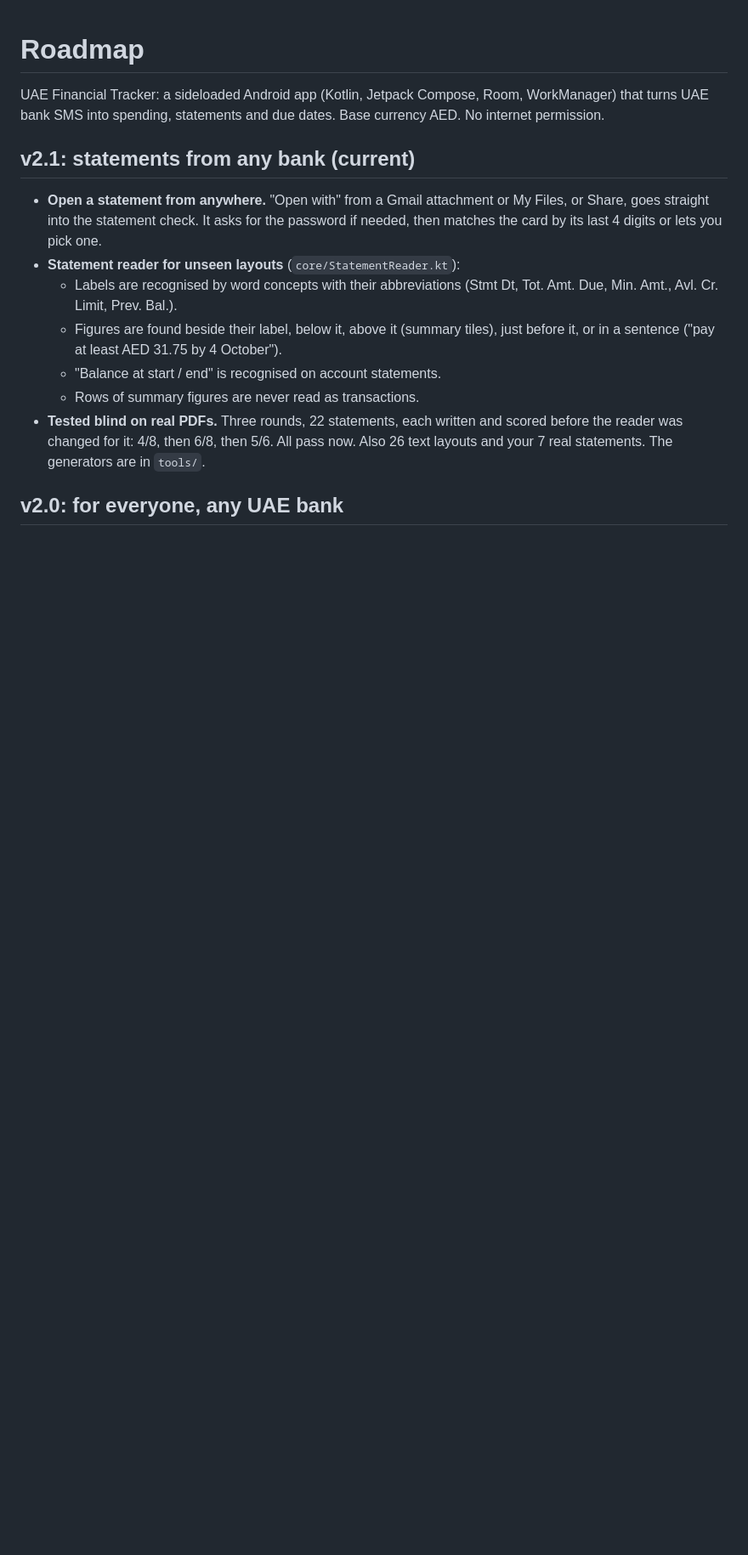
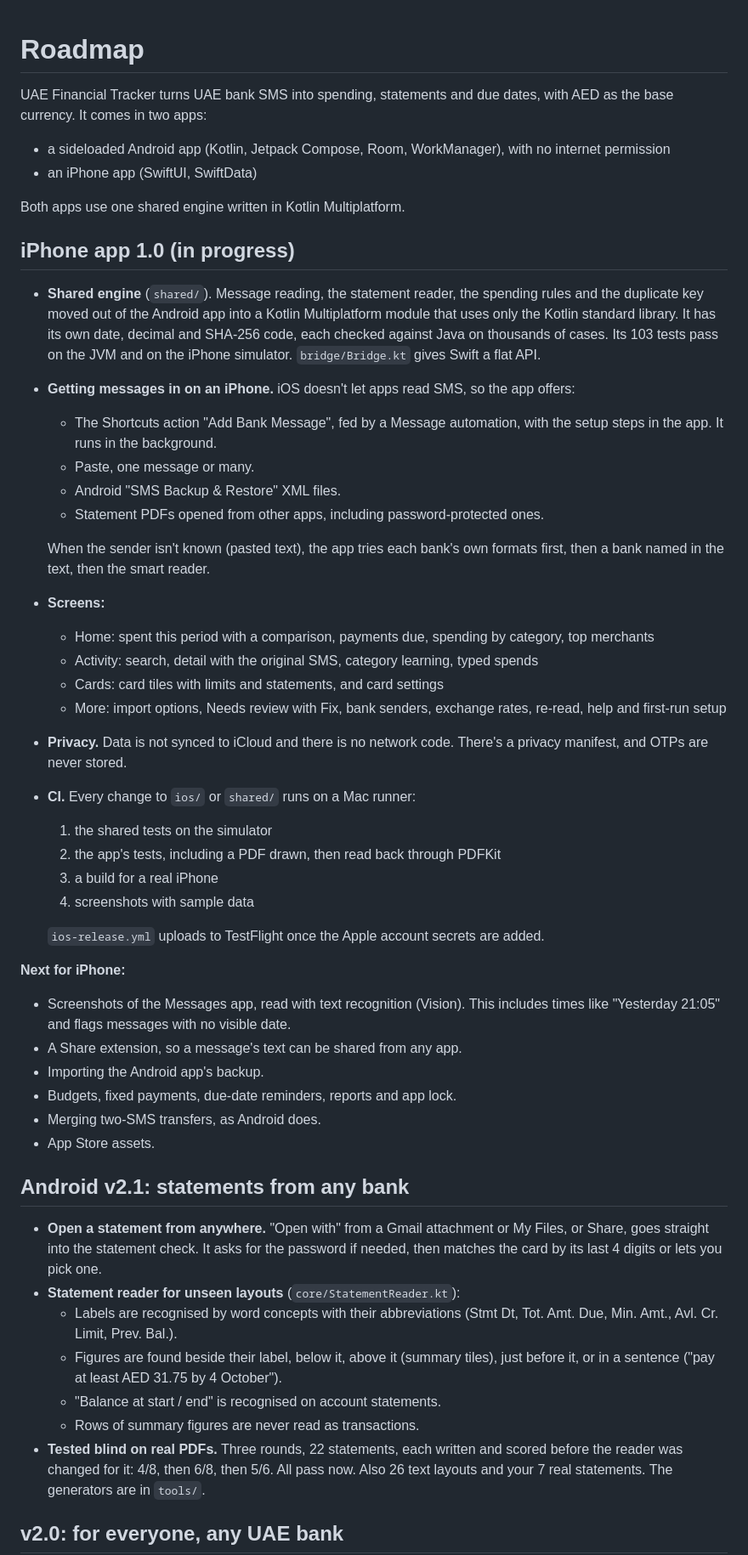
Before and after one commit to rjunaidtahir/CardTracker, a Markdown page: ROADMAP.md, the part around one of its changes. Shown at 85% size. Drawn GitHub-style; blank space fills up the shorter version.

```diff
--- a/ROADMAP.md
+++ b/ROADMAP.md
@@ -1,8 +1,46 @@
 # Roadmap
 
-UAE Financial Tracker: a sideloaded Android app (Kotlin, Jetpack Compose, Room, WorkManager) that turns UAE bank SMS into spending, statements and due dates. Base currency AED. No internet permission.
+UAE Financial Tracker turns UAE bank SMS into spending, statements and due dates, with AED as the base currency. It comes in two apps:
 
-## v2.1: statements from any bank (current)
+- a sideloaded Android app (Kotlin, Jetpack Compose, Room, WorkManager), with no internet permission
+- an iPhone app (SwiftUI, SwiftData)
+
+Both apps use one shared engine written in Kotlin Multiplatform.
+
+## iPhone app 1.0 (in progress)
+
+- **Shared engine** (`shared/`). Message reading, the statement reader, the spending rules and the duplicate key moved out of the Android app into a Kotlin Multiplatform module that uses only the Kotlin standard library. It has its own date, decimal and SHA-256 code, each checked against Java on thousands of cases. Its 103 tests pass on the JVM and on the iPhone simulator. `bridge/Bridge.kt` gives Swift a flat API.
+- **Getting messages in on an iPhone.** iOS doesn't let apps read SMS, so the app offers:
+  - The Shortcuts action "Add Bank Message", fed by a Message automation, with the setup steps in the app. It runs in the background.
+  - Paste, one message or many.
+  - Android "SMS Backup & Restore" XML files.
+  - Statement PDFs opened from other apps, including password-protected ones.
+
+  When the sender isn't known (pasted text), the app tries each bank's own formats first, then a bank named in the text, then the smart reader.
+- **Screens:**
+  - Home: spent this period with a comparison, payments due, spending by category, top merchants
+  - Activity: search, detail with the original SMS, category learning, typed spends
+  - Cards: card tiles with limits and statements, and card settings
+  - More: import options, Needs review with Fix, bank senders, exchange rates, re-read, help and first-run setup
+- **Privacy.** Data is not synced to iCloud and there is no network code. There's a privacy manifest, and OTPs are never stored.
+- **CI.** Every change to `ios/` or `shared/` runs on a Mac runner:
+  1. the shared tests on the simulator
+  2. the app's tests, including a PDF drawn, then read back through PDFKit
+  3. a build for a real iPhone
+  4. screenshots with sample data
+
+  `ios-release.yml` uploads to TestFlight once the Apple account secrets are added.
+
+**Next for iPhone:**
+
+- Screenshots of the Messages app, read with text recognition (Vision). This includes times like "Yesterday 21:05" and flags messages with no visible date.
+- A Share extension, so a message's text can be shared from any app.
+- Importing the Android app's backup.
+- Budgets, fixed payments, due-date reminders, reports and app lock.
+- Merging two-SMS transfers, as Android does.
+- App Store assets.
+
+## Android v2.1: statements from any bank
 
 - **Open a statement from anywhere.** "Open with" from a Gmail attachment or My Files, or Share, goes straight into the statement check. It asks for the password if needed, then matches the card by its last 4 digits or lets you pick one.
 - **Statement reader for unseen layouts** (`core/StatementReader.kt`):
```
Also changed, not shown: other parts of ROADMAP.md (+1 -0 lines), README.md (+38 -8 lines).
